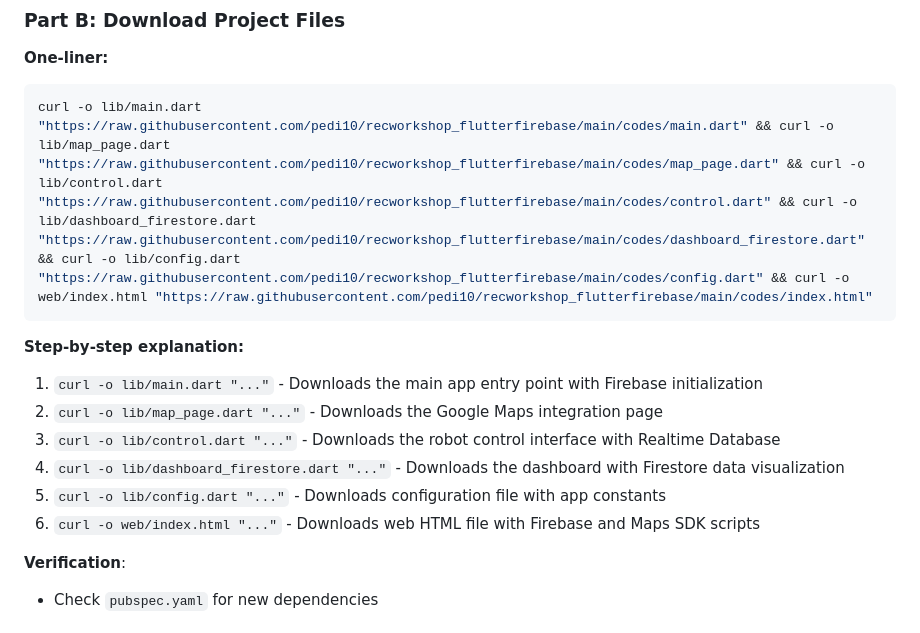
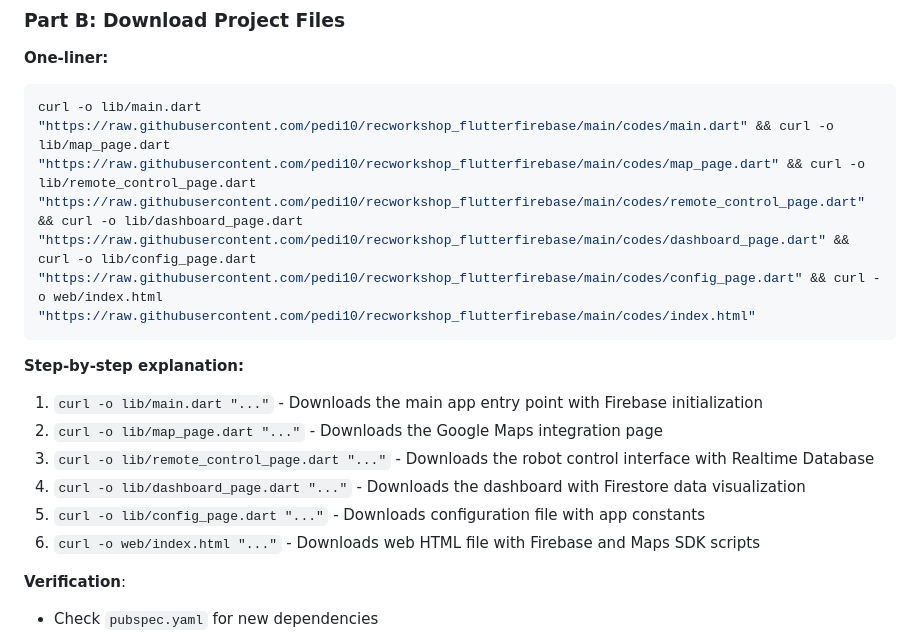
Before and after one commit to pedi10/recworkshop_flutterfirebase, a Markdown page: docs/Part 2 - Cheat Sheet.md, the part around the change. GitHub-like rendering.

Commit message:
update links part 2

````diff
--- a/docs/Part 2 - Cheat Sheet.md
+++ b/docs/Part 2 - Cheat Sheet.md
@@ -73,15 +73,15 @@ when prompted, select yes to reuse the firebase.json.
 
 **One-liner:**
 ```bash
-curl -o lib/main.dart "https://raw.githubusercontent.com/pedi10/recworkshop_flutterfirebase/main/codes/main.dart" && curl -o lib/map_page.dart "https://raw.githubusercontent.com/pedi10/recworkshop_flutterfirebase/main/codes/map_page.dart" && curl -o lib/control.dart "https://raw.githubusercontent.com/pedi10/recworkshop_flutterfirebase/main/codes/control.dart" && curl -o lib/dashboard_firestore.dart "https://raw.githubusercontent.com/pedi10/recworkshop_flutterfirebase/main/codes/dashboard_firestore.dart" && curl -o lib/config.dart "https://raw.githubusercontent.com/pedi10/recworkshop_flutterfirebase/main/codes/config.dart" && curl -o web/index.html "https://raw.githubusercontent.com/pedi10/recworkshop_flutterfirebase/main/codes/index.html"
+curl -o lib/main.dart "https://raw.githubusercontent.com/pedi10/recworkshop_flutterfirebase/main/codes/main.dart" && curl -o lib/map_page.dart "https://raw.githubusercontent.com/pedi10/recworkshop_flutterfirebase/main/codes/map_page.dart" && curl -o lib/remote_control_page.dart "https://raw.githubusercontent.com/pedi10/recworkshop_flutterfirebase/main/codes/remote_control_page.dart" && curl -o lib/dashboard_page.dart "https://raw.githubusercontent.com/pedi10/recworkshop_flutterfirebase/main/codes/dashboard_page.dart" && curl -o lib/config_page.dart "https://raw.githubusercontent.com/pedi10/recworkshop_flutterfirebase/main/codes/config_page.dart" && curl -o web/index.html "https://raw.githubusercontent.com/pedi10/recworkshop_flutterfirebase/main/codes/index.html"
 ```
 
 **Step-by-step explanation:**
 1. `curl -o lib/main.dart "..."` - Downloads the main app entry point with Firebase initialization
 2. `curl -o lib/map_page.dart "..."` - Downloads the Google Maps integration page
-3. `curl -o lib/control.dart "..."` - Downloads the robot control interface with Realtime Database
-4. `curl -o lib/dashboard_firestore.dart "..."` - Downloads the dashboard with Firestore data visualization
-5. `curl -o lib/config.dart "..."` - Downloads configuration file with app constants
+3. `curl -o lib/remote_control_page.dart "..."` - Downloads the robot control interface with Realtime Database
+4. `curl -o lib/dashboard_page.dart "..."` - Downloads the dashboard with Firestore data visualization
+5. `curl -o lib/config_page.dart "..."` - Downloads configuration file with app constants
 6. `curl -o web/index.html "..."` - Downloads web HTML file with Firebase and Maps SDK scripts
 
 **Verification**:
````
